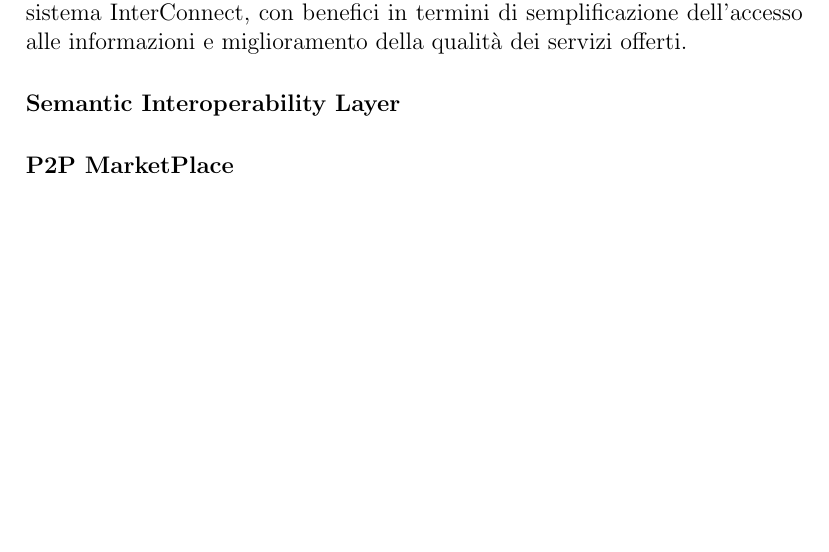
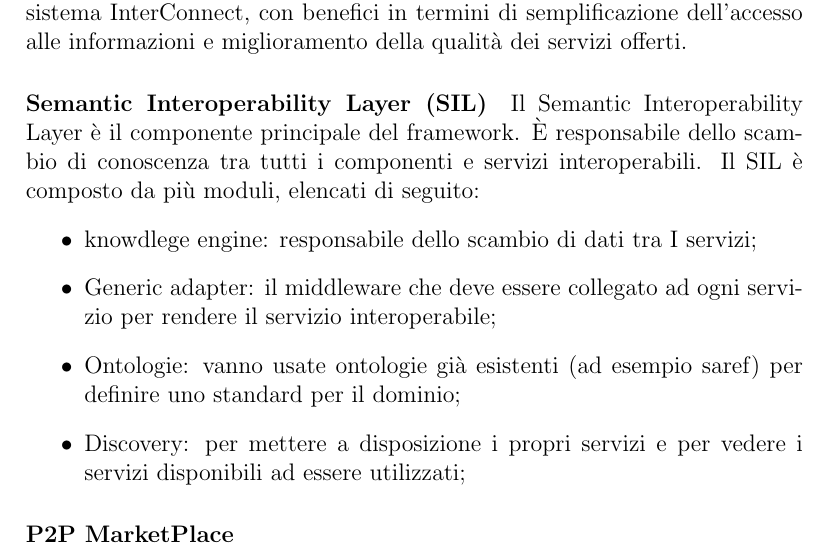
Before and after one commit to angelacorte/SemanticWeb-Assignment01, a LaTeX document (index.tex, which reads chapters/chap03.tex): part of page 15 of 17, cut so that both start at the same text, the shorter picture padded with empty space. Compiled offline with pdfLaTeX.

Commit message:
iniziato a scrivere SIL

```diff
--- a/chapters/chap03.tex
+++ b/chapters/chap03.tex
@@ -77,6 +77,15 @@ Il Service Store non è altro che un'applicazione web dove è necessario registr
 L'obiettivo principale è quello di favorire lo sviluppo dell'ecosistema InterConnect, in cui fornitori e utilizzatori di servizi possano collaborare in modo più efficace. Questo sarà possibile grazie alla possibilità di registrare nuovi servizi interoperabili e di consultare quelli già esistenti, al fine di individuare quelli più adatti alle proprie esigenze e di ottenere tutte le informazioni necessarie per accedere e utilizzare correttamente i servizi selezionati. In questo modo, si creerà un punto di riferimento unico per tutti gli utenti dell'ecosistema InterConnect, con benefici in termini di semplificazione dell'accesso alle informazioni e miglioramento della qualità dei servizi offerti.
 
 
-\paragraph{Semantic Interoperability Layer}
+\paragraph{Semantic Interoperability Layer (SIL)}
+Il Semantic Interoperability Layer è il componente principale del framework. È responsabile dello scambio di conoscenza tra tutti i componenti e servizi interoperabili.
+Il SIL è composto da più moduli, elencati di seguito:
+\begin{itemize}
+    \item knowdlege engine: responsabile dello scambio di dati tra I servizi;
+\item Generic adapter: il middleware che deve essere collegato ad ogni servizio per rendere il servizio interoperabile;
+\item Ontologie: vanno usate ontologie già esistenti (ad esempio saref) per definire uno standard per il dominio;
+\item Discovery: per mettere a disposizione i propri servizi e per vedere i servizi disponibili ad essere utilizzati;
+\end{itemize}
+
 
 \paragraph{P2P MarketPlace}
```
